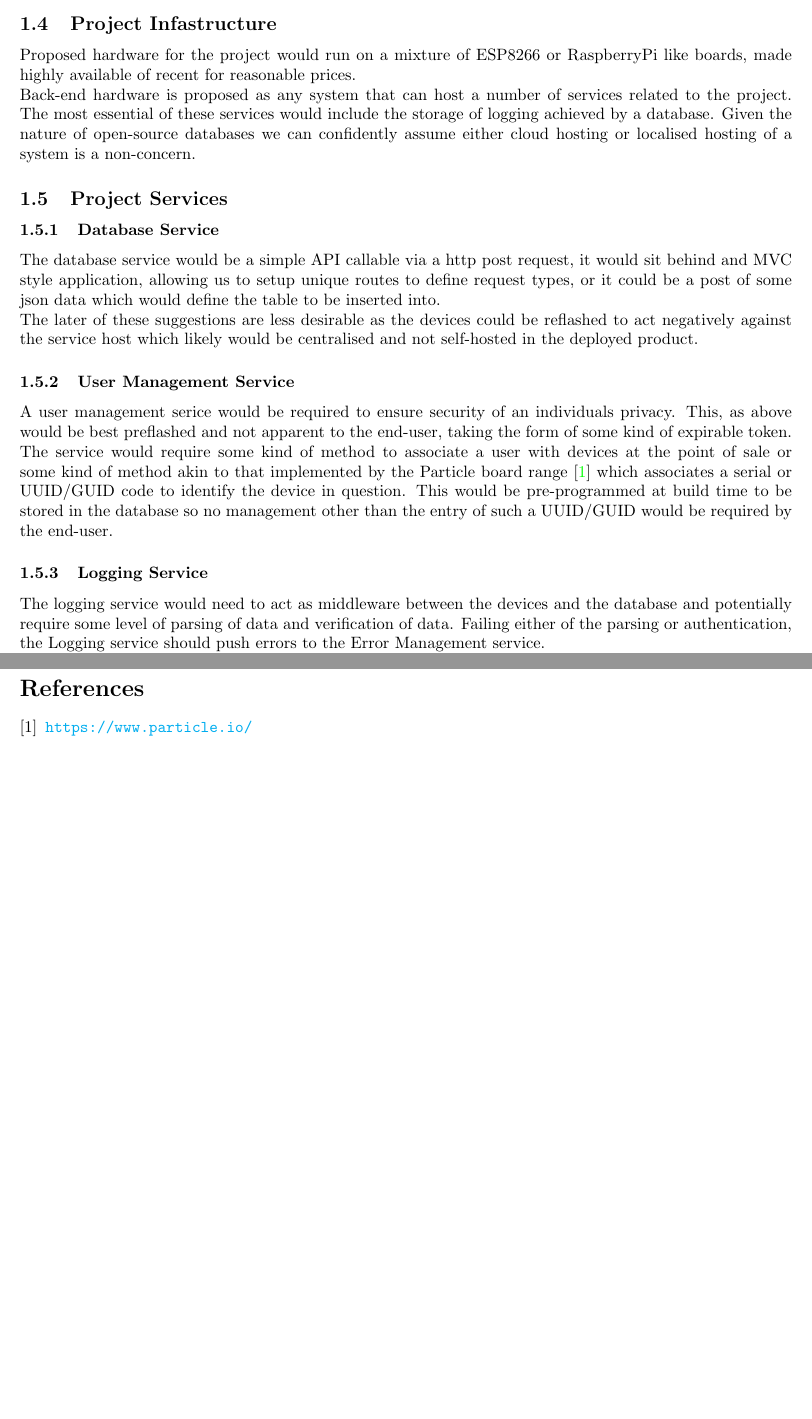
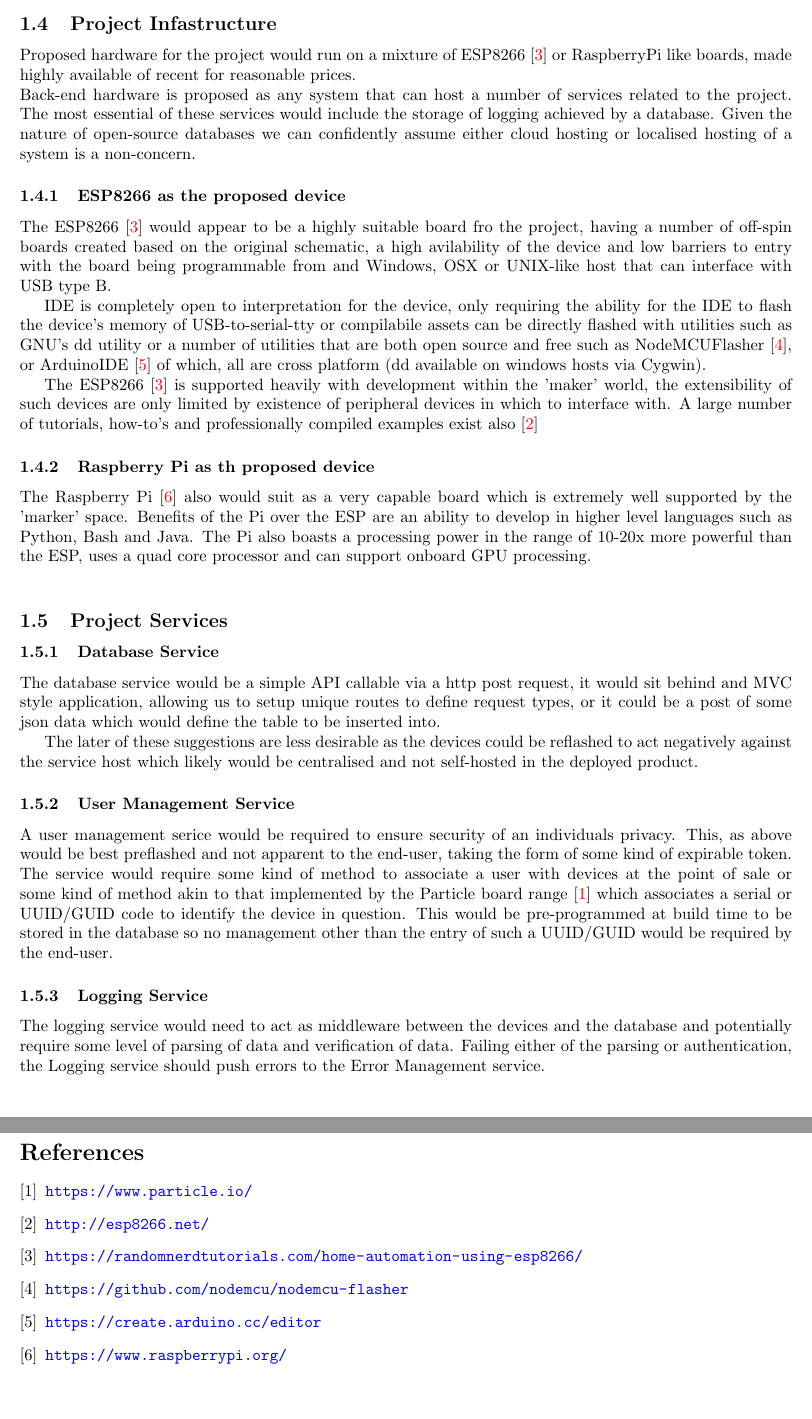
Before and after one commit to JayRovacsek/INFT3970, a LaTeX document (Documentation/distributed_system.tex): two parts of pages 3 and 5 of 5 before the commit and two parts of pages 4 and 7 of 7 after it, joined at a grey line, cut so that both start at the same text, the shorter picture padded with empty space. Compiled offline with pdfLaTeX.

Commit message:
Update on distributed system idea proposal

```diff
--- a/Documentation/distributed_system.tex
+++ b/Documentation/distributed_system.tex
@@ -32,7 +32,9 @@
     colorlinks=true,
     linkcolor=blue,
     filecolor=magenta,
-    urlcolor=cyan,
+    urlcolor=blue,
+    citecolor=red,
+    linktoc=section,
     }
     \pagenumbering{arabic}
 
@@ -85,12 +89,35 @@
         achieved by a database. Given the nature of open-source databases we can confidently assume either
         cloud hosting or localised hosting of a system is a non-concern.
 
+        \subsubsection{ESP8266 as the proposed device}
+        The ESP8266\cite{ESP8266} would appear to be a highly suitable board fro the project, having
+        a number of off-spin boards created based on the original schematic, a high avilability of the
+        device and low barriers to entry with the board being programmable from and Windows, OSX or UNIX-like
+        host that can interface with USB type B.
+        \par
+        IDE is completely open to interpretation for the device, only requiring the ability for the IDE to flash
+        the device's memory of USB-to-serial-tty or compilabile assets can be directly flashed with utilities such
+        as GNU's dd utility or a number of utilities that are both open source and free such as NodeMCUFlasher\cite{NodeMCU}, or
+        ArduinoIDE\cite{ArduinoIDE} of which, all are cross platform (dd available on windows hosts via Cygwin).
+        \par
+        The ESP8266\cite{ESP8266} is supported heavily with development within the 'maker' world, the extensibility
+        of such devices are only limited by existence of peripheral devices in which to interface with.
+        A large number of tutorials, how-to's and professionally compiled examples exist also\cite{ESP8266-How-To}
+
+        \subsubsection{Raspberry Pi as th proposed device}
+        The Raspberry Pi\cite{RaspberryPi} also would suit as a very capable board which is extremely well supported
+        by the 'marker' space. Benefits of the Pi over the ESP are an ability to develop in higher level languages
+        such as Python, Bash and Java. The Pi also boasts a processing power in the range of 10-20x more powerful than the
+        ESP, uses a quad core processor and can support onboard GPU processing.
+        \\
+
+
         \subsection{Project Services}
             \subsubsection{Database Service}
             The database service would be a simple API callable via a http post request, it would sit behind
             and MVC style application, allowing us to setup unique routes to define request types, or it could
             be a post of some json data which would define the table to be inserted into.
-            \\
+            \par
             The later of these suggestions are less desirable as the devices could be reflashed to act
             negatively against the service host which likely would be centralised and not self-hosted in the
             deployed product.
@@ -110,7 +137,7 @@
             The logging service would need to act as middleware between the devices and the database and
             potentially require some level of parsing of data and verification of data. Failing either of the
             parsing or authentication, the Logging service should push errors to the Error Management service.
-            \\
+            \par
             Without errors occuring, the logging service should pass data required to the database service which
             would perform required tasks to store such data.
 
@@ -156,6 +184,16 @@
         \raggedright
         \bibitem{Particle}
             \url{https://www.particle.io/}
-        \end{thebibliography}
+        \bibitem{ESP8266-How-To}
+            \url{http://esp8266.net/}
+        \bibitem{ESP8266}
+            \url{https://randomnerdtutorials.com/home-automation-using-esp8266/}
+        \bibitem{NodeMCU}
+            \url{https://github.com/nodemcu/nodemcu-flasher}
+        \bibitem{ArduinoIDE}
+            \url{https://create.arduino.cc/editor}
+        \bibitem{RaspberryPi}
+            \url{https://www.raspberrypi.org/}
+    \end{thebibliography}
 
     \end{document}
```
Also changed, not shown: Documentation/distributed_system.pdf, Documentation/distributed_system.tex (9 more changed lines), 6 other files.
